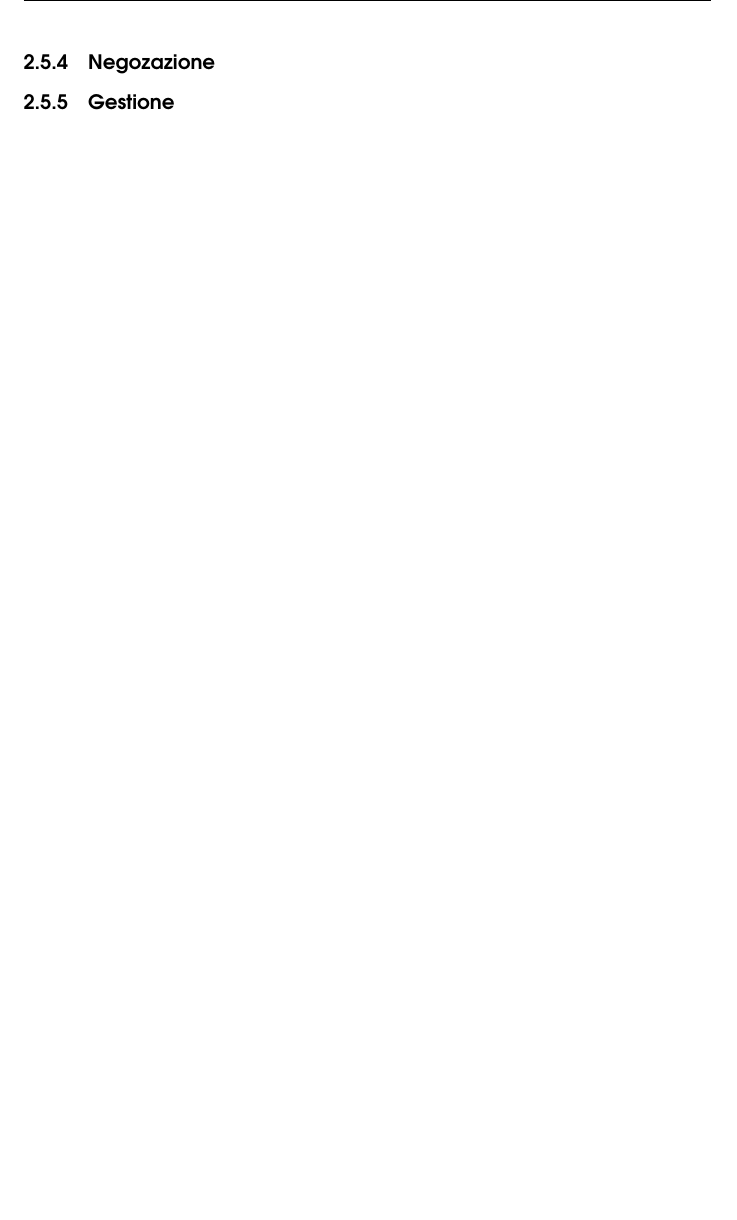
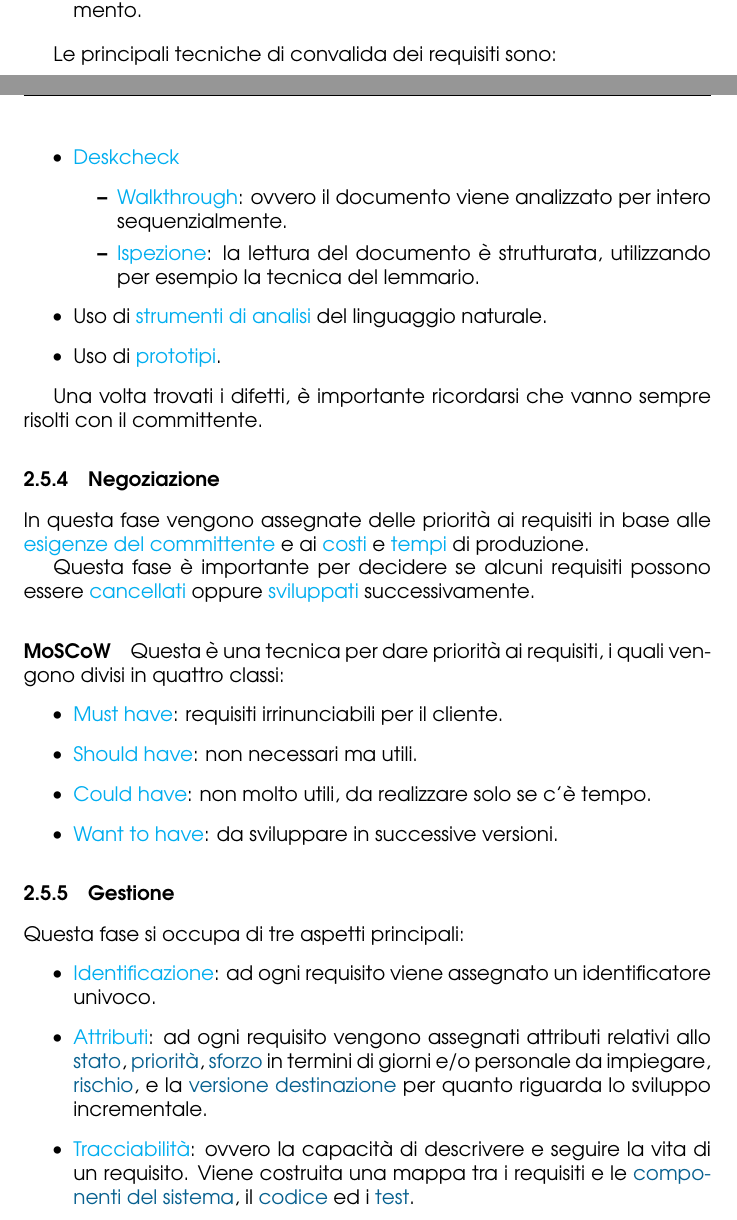
Before and after one commit to angelopassa/Ingegneria-del-Software, a LaTeX document (main.tex, which reads lezione3.tex): part of page 16 of 16 before the commit and two parts of pages 15 and 16 of 17 after it, the two joined at a grey line, cut at the place of the change, the shorter picture padded with empty space. Compiled offline with pdfLaTeX.

Commit message:
Fine Lezione 3

```diff
--- a/lezione3.tex
+++ b/lezione3.tex
@@ -127,6 +127,46 @@ evitati i seguenti difetti:
     \item \textcolor{cyan}{Ridondanza}: può esserci, ma solo tra sezioni diverse del documento.
 \end{itemize}
 
-\subsubsection{Negozazione}
+Le principali tecniche di convalida dei requisiti sono:
+\begin{itemize}
+    \item \textcolor{cyan}{Deskcheck}
+        \begin{itemize}
+            \item \textcolor{cyan}{Walkthrough}: ovvero il documento viene analizzato per intero sequenzialmente.
+            \item \textcolor{cyan}{Ispezione}: la lettura del documento è strutturata, utilizzando per esempio la tecnica del
+                lemmario.
+        \end{itemize}
+    \item Uso di \textcolor{cyan}{strumenti di analisi} del linguaggio naturale.
+    \item Uso di \textcolor{cyan}{prototipi}.
+\end{itemize}
+
+Una volta trovati i difetti, è importante ricordarsi che vanno sempre risolti con
+il committente.
+
+\subsubsection{Negoziazione}
+
+In questa fase vengono assegnate delle priorità ai requisiti in base alle
+\textcolor{cyan}{esigenze del committente} e ai \textcolor{cyan}{costi} e \textcolor{cyan}{tempi} di
+produzione.
+
+Questa fase è importante per decidere se alcuni requisiti possono essere \textcolor{cyan}{cancellati} oppure
+\textcolor{cyan}{sviluppati} successivamente.
+
+\paragraph{MoSCoW} Questa è una tecnica per dare priorità ai requisiti, i quali vengono divisi in quattro classi:
+\begin{itemize}
+    \item \textcolor{cyan}{Must have}: requisiti irrinunciabili per il cliente.
+    \item \textcolor{cyan}{Should have}: non necessari ma utili.
+    \item \textcolor{cyan}{Could have}: non molto utili, da realizzare solo se c'è tempo.
+    \item \textcolor{cyan}{Want to have}: da sviluppare in successive versioni.
+\end{itemize}
 
 \subsubsection{Gestione}
+
+Questa fase si occupa di tre aspetti principali:
+\begin{itemize}
+    \item \textcolor{cyan}{Identificazione}: ad ogni requisito viene assegnato un identificatore univoco.
+    \item \textcolor{cyan}{Attributi}: ad ogni requisito vengono assegnati attributi relativi allo \textcolor{MidnightBlue}{stato},
+        \textcolor{MidnightBlue}{priorità}, \textcolor{MidnightBlue}{sforzo} in termini di giorni e/o personale da impiegare, \textcolor{MidnightBlue}{rischio},
+        e la \textcolor{MidnightBlue}{versione destinazione} per quanto riguarda lo sviluppo incrementale.
+    \item \textcolor{cyan}{Tracciabilità}: ovvero la capacità di descrivere e seguire la vita di un requisito. Viene costruita una mappa tra i requisiti
+        e le \textcolor{MidnightBlue}{componenti del sistema}, il \textcolor{MidnightBlue}{codice} ed i \textcolor{MidnightBlue}{test}.
+\end{itemize}
```
Also changed, not shown: main.pdf, lezione3.tex (38 more changed lines).
